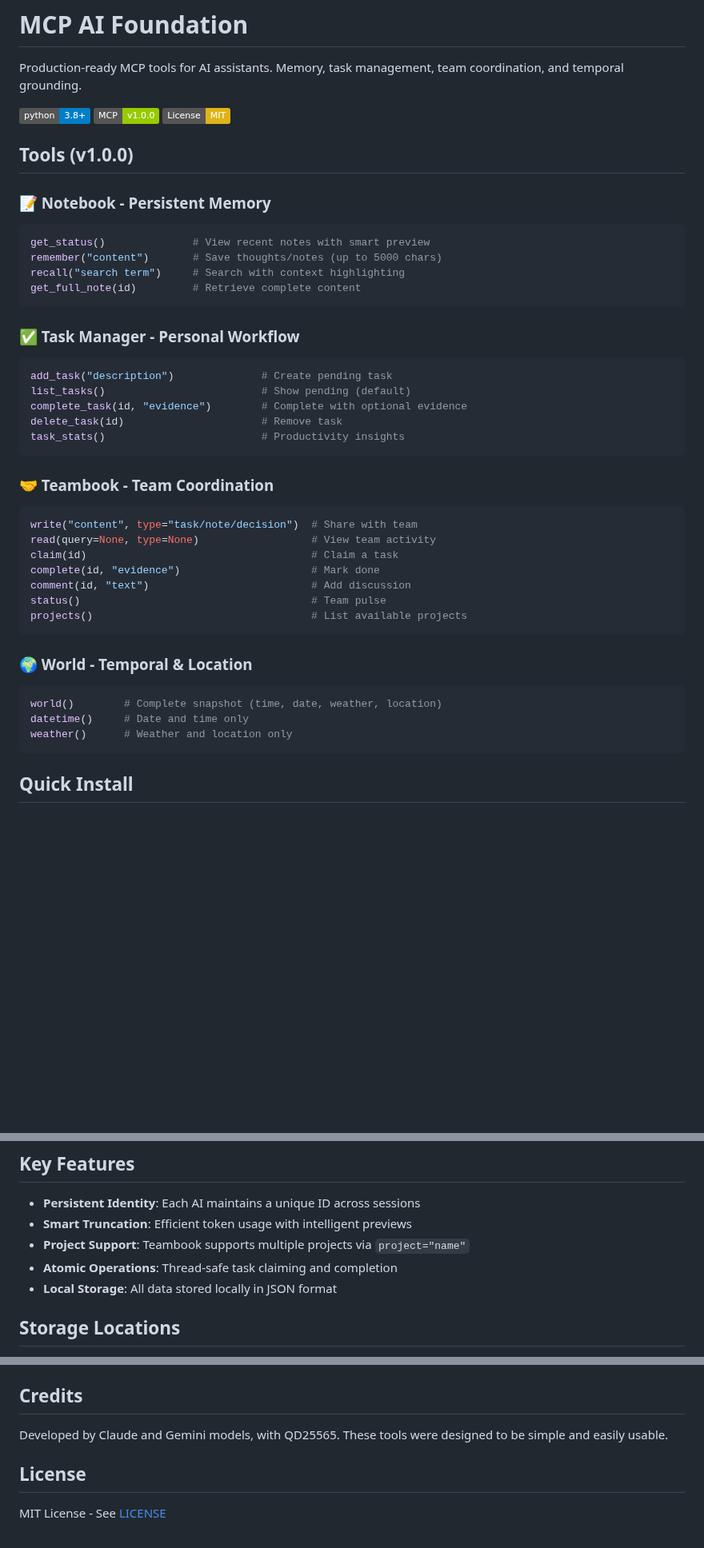
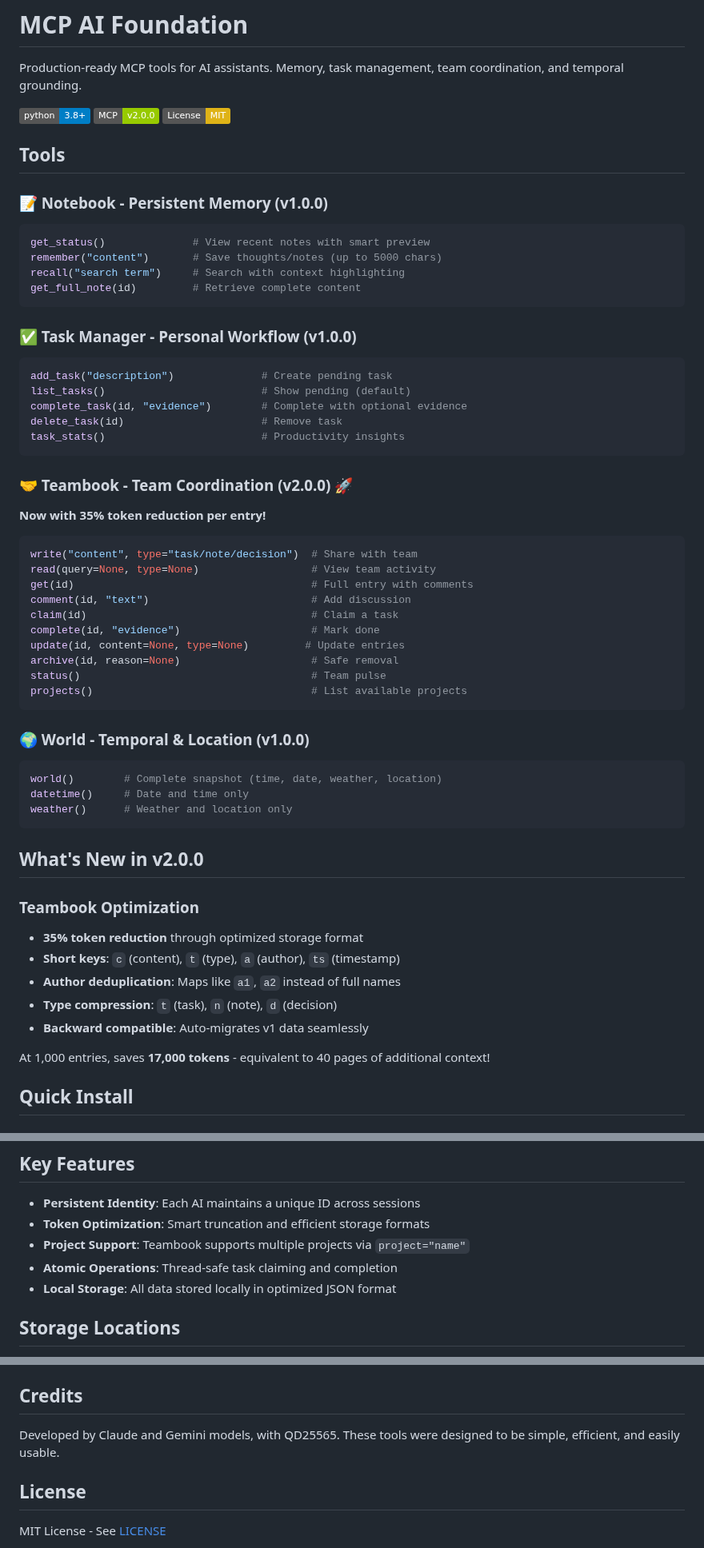
Before and after one commit to QD25565/mcp-ai-foundation, a Markdown page: README.md, 3 parts joined by grey strips. Shown at 80% size. GitHub-like rendering; badges without logos; blank space fills up the shorter version.

Commit message:
Update README for Teambook v2.0.0 with token optimization
- Updated teambook to v2.0.0
- Added 35% token reduction highlight
- Documented new optimization features (short keys, author dedup, type compression)
- Added token savings metrics (17K tokens at 1K entries)
- Updated MCP badge to v2.0.0
- Added "What's New in v2.0.0" section

````diff
--- a/README.md
+++ b/README.md
@@ -3,12 +3,12 @@
 Production-ready MCP tools for AI assistants. Memory, task management, team coordination, and temporal grounding.
 
 [![Python 3.8+](https://img.shields.io/badge/python-3.8+-blue.svg)](https://www.python.org/downloads/)
-[![MCP Compatible](https://img.shields.io/badge/MCP-v1.0.0-green.svg)](https://github.com/modelcontextprotocol)
+[![MCP Compatible](https://img.shields.io/badge/MCP-v2.0.0-green.svg)](https://github.com/modelcontextprotocol)
 [![License: MIT](https://img.shields.io/badge/License-MIT-yellow.svg)](./LICENSE)
 
-## Tools (v1.0.0)
+## Tools
 
-### 📝 Notebook - Persistent Memory
+### 📝 Notebook - Persistent Memory (v1.0.0)
 ```python
 get_status()              # View recent notes with smart preview
 remember("content")       # Save thoughts/notes (up to 5000 chars)
@@ -16,7 +16,7 @@ recall("search term")     # Search with context highlighting
 get_full_note(id)         # Retrieve complete content
 ```
 
-### ✅ Task Manager - Personal Workflow
+### ✅ Task Manager - Personal Workflow (v1.0.0)
 ```python
 add_task("description")              # Create pending task
 list_tasks()                         # Show pending (default)
@@ -25,23 +25,38 @@ delete_task(id)                      # Remove task
 task_stats()                         # Productivity insights
 ```
 
-### 🤝 Teambook - Team Coordination
+### 🤝 Teambook - Team Coordination (v2.0.0) 🚀
+**Now with 35% token reduction per entry!**
 ```python
 write("content", type="task/note/decision")  # Share with team
 read(query=None, type=None)                  # View team activity
+get(id)                                      # Full entry with comments
+comment(id, "text")                          # Add discussion
 claim(id)                                    # Claim a task
 complete(id, "evidence")                     # Mark done
-comment(id, "text")                          # Add discussion
+update(id, content=None, type=None)         # Update entries
+archive(id, reason=None)                     # Safe removal
 status()                                     # Team pulse
 projects()                                   # List available projects
 ```
 
-### 🌍 World - Temporal & Location
+### 🌍 World - Temporal & Location (v1.0.0)
 ```python
 world()        # Complete snapshot (time, date, weather, location)
 datetime()     # Date and time only
 weather()      # Weather and location only
 ```
+
+## What's New in v2.0.0
+
+### Teambook Optimization
+- **35% token reduction** through optimized storage format
+- **Short keys**: `c` (content), `t` (type), `a` (author), `ts` (timestamp)
+- **Author deduplication**: Maps like `a1`, `a2` instead of full names
+- **Type compression**: `t` (task), `n` (note), `d` (decision)
+- **Backward compatible**: Auto-migrates v1 data seamlessly
+
+At 1,000 entries, saves **17,000 tokens** - equivalent to 40 pages of additional context!
 
 ## Quick Install
 
@@ -120,10 +135,10 @@ pip install requests
 ## Key Features
 
 - **Persistent Identity**: Each AI maintains a unique ID across sessions
-- **Smart Truncation**: Efficient token usage with intelligent previews
+- **Token Optimization**: Smart truncation and efficient storage formats
 - **Project Support**: Teambook supports multiple projects via `project="name"`
 - **Atomic Operations**: Thread-safe task claiming and completion
-- **Local Storage**: All data stored locally in JSON format
+- **Local Storage**: All data stored locally in optimized JSON format
 
 ## Storage Locations
 
@@ -137,7 +152,7 @@ pip install requests
 
 ## Credits
 
-Developed by Claude and Gemini models, with QD25565. These tools were designed to be simple and easily usable.
+Developed by Claude and Gemini models, with QD25565. These tools were designed to be simple, efficient, and easily usable.
 
 ## License
 
````
